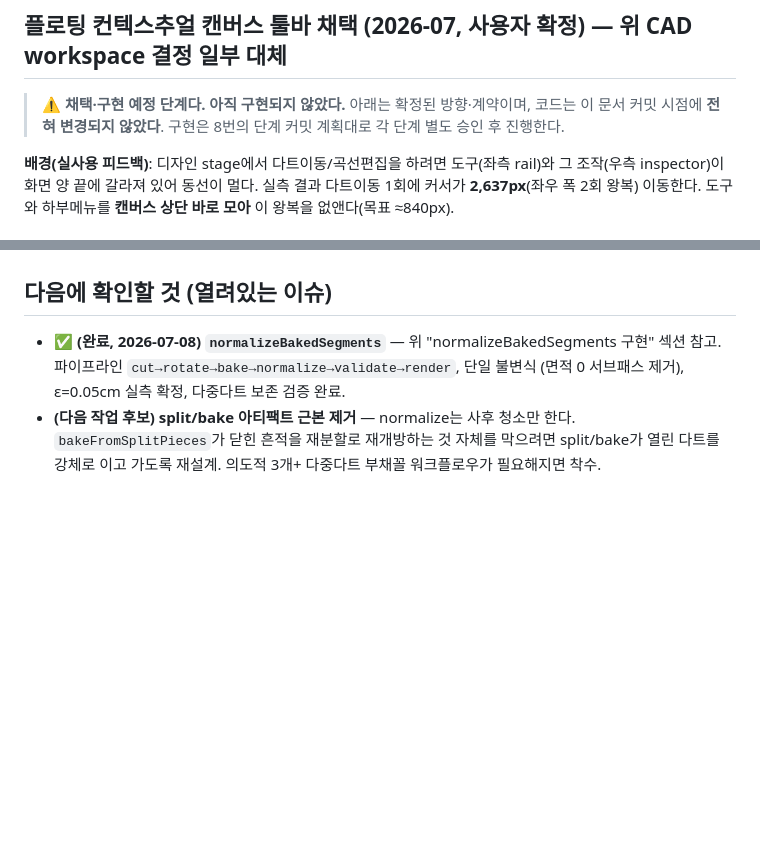
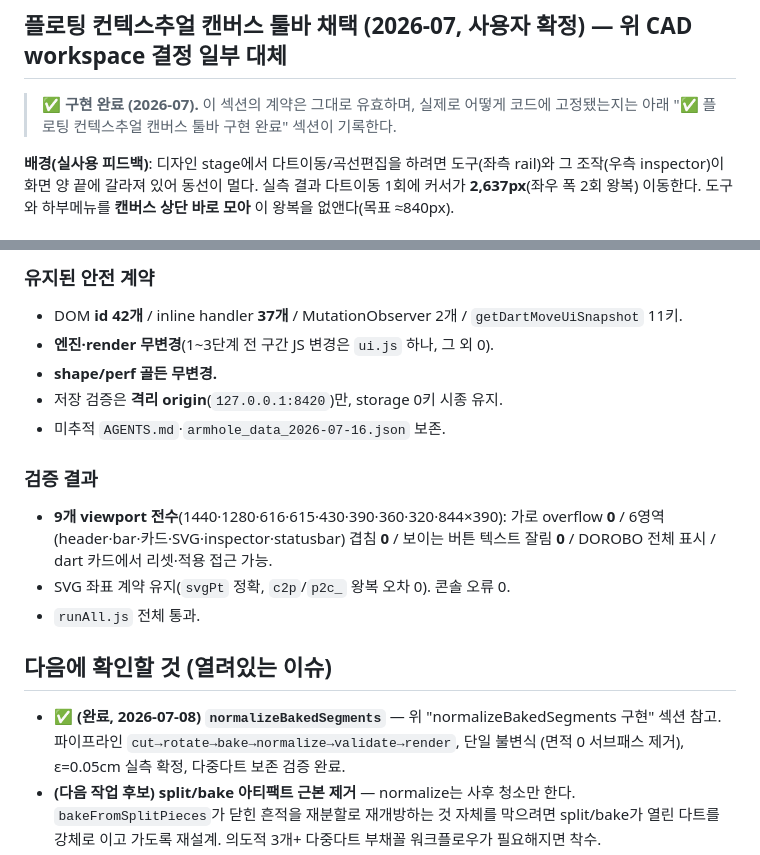
Before and after one commit to fantasticdesignerkim-cloud/pattern-editor, a Markdown page: CLAUDE.md, 2 parts joined by grey strips. Drawn GitHub-style; blank space fills up the shorter version.

Commit message:
Document the completed floating contextual toolbar
Co-Authored-By: Claude Opus 4.8 <noreply@anthropic.com>

```diff
--- a/CLAUDE.md
+++ b/CLAUDE.md
@@ -1707,9 +1707,8 @@ notch identity 를 실제로 추적하는 설계가 먼저다.
 
 ## 플로팅 컨텍스추얼 캔버스 툴바 채택 (2026-07, 사용자 확정) — 위 CAD workspace 결정 일부 대체
 
-> ⚠️ **채택·구현 예정 단계다. 아직 구현되지 않았다.** 아래는 확정된 방향·계약이며,
-> 코드는 이 문서 커밋 시점에 **전혀 변경되지 않았다**. 구현은 8번의 단계 커밋 계획대로
-> 각 단계 별도 승인 후 진행한다.
+> ✅ **구현 완료 (2026-07).** 이 섹션의 계약은 그대로 유효하며, 실제로 어떻게 코드에
+> 고정됐는지는 아래 "✅ 플로팅 컨텍스추얼 캔버스 툴바 구현 완료" 섹션이 기록한다.
 
 **배경(실사용 피드백)**: 디자인 stage에서 다트이동/곡선편집을 하려면 도구(좌측 rail)와
 그 조작(우측 inspector)이 화면 양 끝에 갈라져 있어 동선이 멀다. 실측 결과 다트이동
@@ -1799,3 +1857,19 @@ tool=null / 액션 순서 / 빈 높이 0, id 42·handler 37 보존, 골든 무
+### 유지된 안전 계약
+
+- DOM **id 42개** / inline handler **37개** / MutationObserver 2개 /
+  `getDartMoveUiSnapshot` 11키.
+- **엔진·render 무변경**(1~3단계 전 구간 JS 변경은 `ui.js` 하나, 그 외 0).
+- **shape/perf 골든 무변경.**
+- 저장 검증은 **격리 origin**(`127.0.0.1:8420`)만, storage 0키 시종 유지.
+- 미추적 `AGENTS.md`·`armhole_data_2026-07-16.json` 보존.
+
+### 검증 결과
+
+- **9개 viewport 전수**(1440·1280·616·615·430·390·360·320·844×390):
+  가로 overflow **0** / 6영역(header·bar·카드·SVG·inspector·statusbar) 겹침 **0** /
+  보이는 버튼 텍스트 잘림 **0** / DOROBO 전체 표시 / dart 카드에서 리셋·적용 접근 가능.
+- SVG 좌표 계약 유지(`svgPt` 정확, `c2p`/`p2c_` 왕복 오차 0). 콘솔 오류 0.
+- `runAll.js` 전체 통과.
 
 ## 다음에 확인할 것 (열려있는 이슈)
 
```
Also changed, not shown: other parts of CLAUDE.md (+62 -3 lines).
